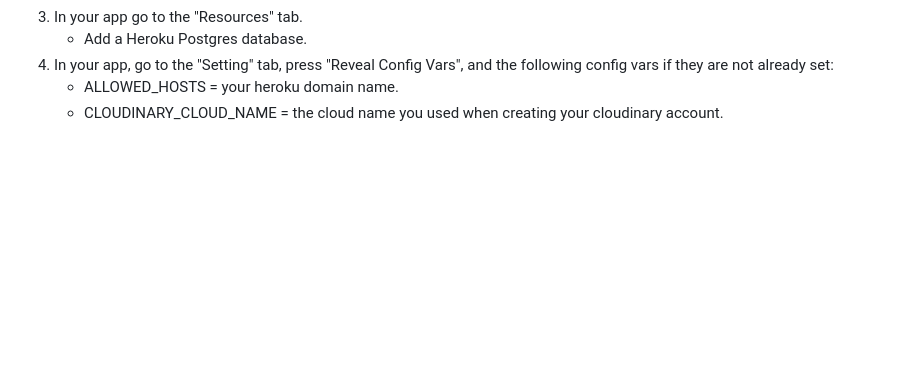
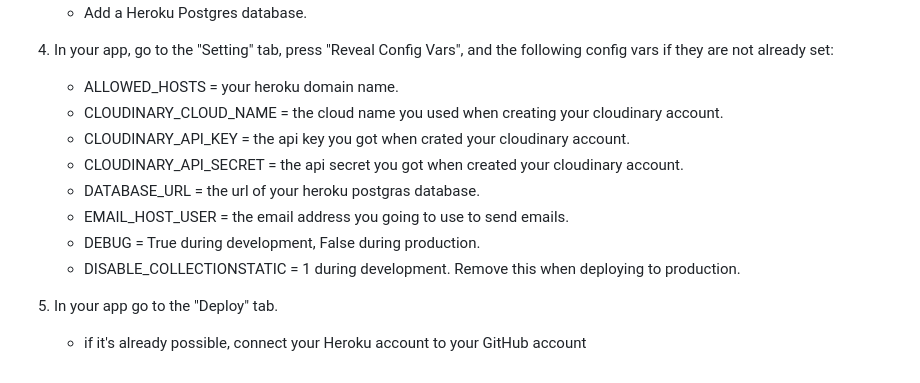
Before and after one commit to Kay13051976/Thailand-guiding-light-second, a Markdown page: DEPLOYMENT.md, the part around the change. Rendered like a GitHub page; blank space fills up the shorter version.

```diff
--- a/DEPLOYMENT.md
+++ b/DEPLOYMENT.md
@@ -67,3 +67,12 @@ After the following steps, you will ensure that the app is working correctly, an
 4. In your app, go to the "Setting" tab, press "Reveal Config Vars", and the following config vars if they are not already set:
      - ALLOWED_HOSTS = your heroku domain name.
      - CLOUDINARY_CLOUD_NAME = the cloud name you used when creating your cloudinary account.
+     - CLOUDINARY_API_KEY = the api key you got when crated your cloudinary account.
+     - CLOUDINARY_API_SECRET = the api secret you got when created your cloudinary account.
+     - DATABASE_URL = the url of your heroku postgras database.
+     - EMAIL_HOST_USER = the email address you going to use to send emails.
+     - DEBUG = True during development, False during production.
+     - DISABLE_COLLECTIONSTATIC = 1 during development. Remove this when deploying to production.
+
+5. In your app go to the "Deploy" tab.
+    - if it's already possible, connect your Heroku account to your GitHub account
```
